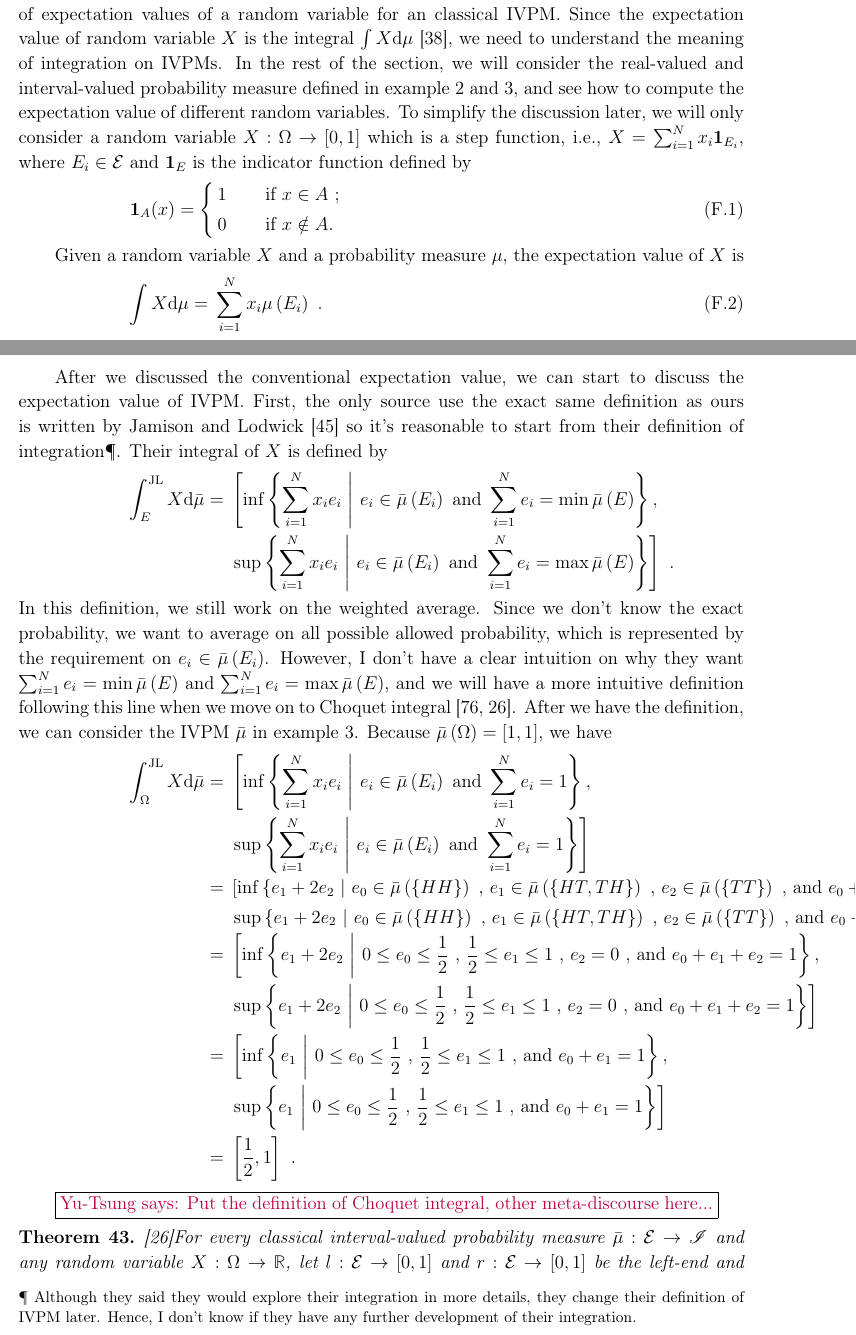
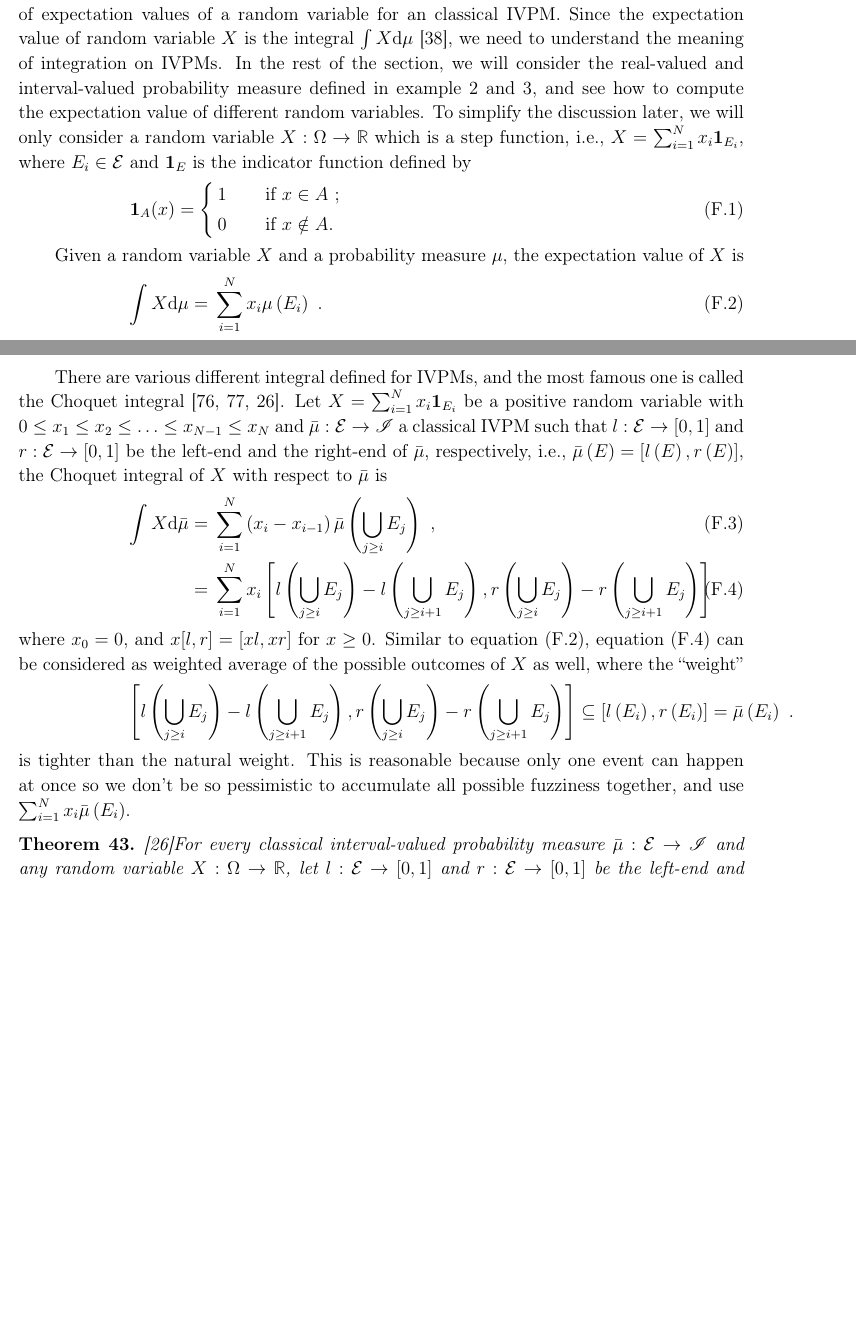
Before and after one commit to yuttai/Contextuality-and-Nonlocality-in-Discrete-Quantum-Theory, a LaTeX paper (prop_iop.tex): two parts of pages 33 and 34 of 40 before the commit and two parts of pages 33 and 34 of 39 after it, joined at a grey line, cut so that both start at the same text, the shorter picture padded with empty space. Compiled offline with pdfLaTeX.

Commit message:
prop_iop.tex \section{Expectation Values for IVPMs} Updating...

```diff
--- a/prop_iop.tex
+++ b/prop_iop.tex
@@ -1923,7 +1923,7 @@ we need to understand the meaning of integration on IVPMs. In the
 rest of the section, we will consider the real-valued and interval-valued
 probability measure defined in example~\ref{ex1} and \ref{ex3},
 and see how to compute the expectation value of different random variables.
-To simplify the discussion later, we will only consider a random variable~$X:\Omega\rightarrow\left[0,1\right]$
+To simplify the discussion later, we will only consider a random variable~$X:\Omega\rightarrow\mathbb{R}$
 which is a step function, i.e., $X=\sum_{i=1}^{N}x_{i}\mathbf{1}_{E_{i}}$,
 where $E_{i}\in\events$ and $\mathbf{1}_{E}$ is the indicator function
 defined by
@@ -1937,7 +1937,7 @@ defined by
 Given a random variable~$X$ and a probability measure~$\pmeas$,
 the expectation value of $X$ is
 \begin{eqnarray}
-\int X\rmd\pmeas & = & \sum_{i=1}^{N}x_{i}\pmeas\left(E_{i}\right)\textrm{ .}
+\int X\rmd\pmeas & = & \sum_{i=1}^{N}x_{i}\pmeas\left(E_{i}\right)\textrm{ .}\label{eq:expectation}
 \end{eqnarray}
 Intuitively, the expectation value is weighted average of the possible
 outcomes of $X$ with the weight equal to the probability of each
@@ -1949,39 +1949,28 @@ in example~\ref{ex1}, the expectation value of $X_{0}$ is
  & = & 0\cdot\frac{1}{3}+1\cdot\frac{2}{3}+2\cdot0=\frac{2}{3}\textrm{ .}
 \end{eqnarray*}
 
-After we discussed the conventional expectation value, we can start
-to discuss the expectation value of IVPM. First, the only source use
-the exact same definition as ours is written by Jamison and Lodwick~\cite{JamisonLodwick2004}
-so it's reasonable to start from their definition of integration\footnote{Although they said they would explore their integration in more details,
-they change their definition of IVPM later. Hence, I don't know if
-they have any further development of their integration.}. Their integral of $X$ is defined by
-\begin{eqnarray*}
-\int_{E}^{\textrm{JL}}X\rmd\bar{\mu} & = & \left[\inf\set{\sum_{i=1}^{N}x_{i}e_{i}}{e_{i}\in\bar{\mu}\left(E_{i}\right)\textrm{ and }\sum_{i=1}^{N}e_{i}=\min\bar{\mu}\left(E\right)},\right.\\
- &  & \left.\sup\set{\sum_{i=1}^{N}x_{i}e_{i}}{e_{i}\in\bar{\mu}\left(E_{i}\right)\textrm{ and }\sum_{i=1}^{N}e_{i}=\max\bar{\mu}\left(E\right)}\right]\textrm{ .}
-\end{eqnarray*}
-In this definition, we still work on the weighted average. Since we
-don't know the exact probability, we want to average on all possible
-allowed probability, which is represented by the requirement on $e_{i}\in\bar{\mu}\left(E_{i}\right)$.
-However, I don't have a clear intuition on why they want $\sum_{i=1}^{N}e_{i}=\min\bar{\mu}\left(E\right)$
-and $\sum_{i=1}^{N}e_{i}=\max\bar{\mu}\left(E\right)$, and we will
-have a more intuitive definition following this line when we move
-on to Choquet integral~\cite{Choquet1954,Grabisch2016}. After we
-have the definition, we can consider the IVPM~$\bar{\mu}$ in example~\ref{ex3}.
-Because $\bar{\mu}\left(\Omega\right)=\left[1,1\right]$, we have
-\begin{eqnarray*}
-\int_{\Omega}^{\textrm{JL}}X\rmd\bar{\mu} & = & \left[\inf\set{\sum_{i=1}^{N}x_{i}e_{i}}{e_{i}\in\bar{\mu}\left(E_{i}\right)\textrm{ and }\sum_{i=1}^{N}e_{i}=1},\right.\\
- &  & \left.\sup\set{\sum_{i=1}^{N}x_{i}e_{i}}{e_{i}\in\bar{\mu}\left(E_{i}\right)\textrm{ and }\sum_{i=1}^{N}e_{i}=1}\right]\\
- & = & \left[\inf\set{e_{1}+2e_{2}}{e_{0}\in\bar{\mu}\left(\{HH\}\right)\textrm{ , }e_{1}\in\bar{\mu}\left(\{HT,TH\}\right)\textrm{ , }e_{2}\in\bar{\mu}\left(\{TT\}\right)\textrm{ , and }e_{0}+e_{1}+e_{2}=1},\right.\\
- &  & \left.\sup\set{e_{1}+2e_{2}}{e_{0}\in\bar{\mu}\left(\{HH\}\right)\textrm{ , }e_{1}\in\bar{\mu}\left(\{HT,TH\}\right)\textrm{ , }e_{2}\in\bar{\mu}\left(\{TT\}\right)\textrm{ , and }e_{0}+e_{1}+e_{2}=1}\right]\\
- & = & \left[\inf\set{e_{1}+2e_{2}}{0\le e_{0}\le\frac{1}{2}\textrm{ , }\frac{1}{2}\le e_{1}\le1\textrm{ , }e_{2}=0\textrm{ , and }e_{0}+e_{1}+e_{2}=1},\right.\\
- &  & \left.\sup\set{e_{1}+2e_{2}}{0\le e_{0}\le\frac{1}{2}\textrm{ , }\frac{1}{2}\le e_{1}\le1\textrm{ , }e_{2}=0\textrm{ , and }e_{0}+e_{1}+e_{2}=1}\right]\\
- & = & \left[\inf\set{e_{1}}{0\le e_{0}\le\frac{1}{2}\textrm{ , }\frac{1}{2}\le e_{1}\le1\textrm{ , and }e_{0}+e_{1}=1},\right.\\
- &  & \left.\sup\set{e_{1}}{0\le e_{0}\le\frac{1}{2}\textrm{ , }\frac{1}{2}\le e_{1}\le1\textrm{ , and }e_{0}+e_{1}=1}\right]\\
- & = & \left[\frac{1}{2},1\right]\textrm{ .}
-\end{eqnarray*}
-
-\yutsung{{Put the definition of }Choquet integral, other meta-discourse
-here...}
+There are various different integral defined for IVPMs, and the most
+famous one is called the Choquet integral~\cite{Choquet1954,GilboaSchmeidler1994,Grabisch2016}.
+Let $X=\sum_{i=1}^{N}x_{i}\mathbf{1}_{E_{i}}$ be a positive random
+variable with $0\le x_{1}\le x_{2}\le\ldots\le x_{N-1}\le x_{N}$
+and $\bar{\mu}:\events\rightarrow\mathscr{I}$ a classical IVPM such
+that $l:\events\rightarrow\left[0,1\right]$ and $r:\events\rightarrow\left[0,1\right]$
+be the left-end and the right-end of $\bar{\mu}$, respectively, i.e.,
+$\bar{\mu}\left(E\right)=\left[l\left(E\right),r\left(E\right)\right]$,
+the Choquet integral of $X$ with respect to $\bar{\mu}$ is
+\begin{eqnarray}
+\int X\rmd\bar{\mu} & = & \sum_{i=1}^{N}\left(x_{i}-x_{i-1}\right)\bar{\mu}\left(\bigcup_{j\ge i}E_{j}\right)\textrm{ ,}\\
+ & = & \sum_{i=1}^{N}x_{i}\left[l\left(\bigcup_{j\ge i}E_{j}\right)-l\left(\bigcup_{j\ge i+1}E_{j}\right),r\left(\bigcup_{j\ge i}E_{j}\right)-r\left(\bigcup_{j\ge i+1}E_{j}\right)\right]\label{eq:interval-expectation}
+\end{eqnarray}
+where $x_{0}=0$, and $x[l,r]=[xl,xr]$ for $x\ge0$. Similar to equation~(\ref{eq:expectation}),
+equation~(\ref{eq:interval-expectation}) can be considered as weighted
+average of the possible outcomes of $X$ as well, where the ``weight''
+\[
+\left[l\left(\bigcup_{j\ge i}E_{j}\right)-l\left(\bigcup_{j\ge i+1}E_{j}\right),r\left(\bigcup_{j\ge i}E_{j}\right)-r\left(\bigcup_{j\ge i+1}E_{j}\right)\right]\subseteq\left[l\left(E_{i}\right),r\left(E_{i}\right)\right]=\bar{\mu}\left(E_{i}\right)\textrm{ .}
+\]
+is tighter than the natural weight. This is reasonable because only
+one event can happen at once so we don't be so pessimistic to accumulate
+all possible fuzziness together, and use $\sum_{i=1}^{N}x_{i}\bar{\mu}\left(E_{i}\right)$.
 
 \begin{thm}\cite{Grabisch2016}For every classical interval-valued
 probability measure~$\bar{\mu}:\events\rightarrow\mathscr{I}$ and
```
Also changed, not shown: 1 other file.
